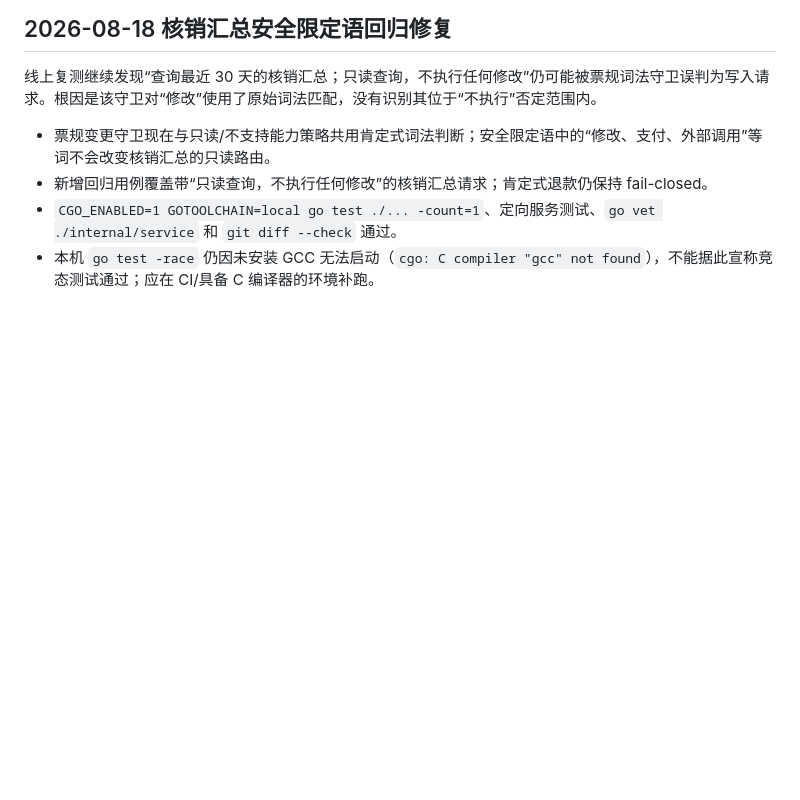
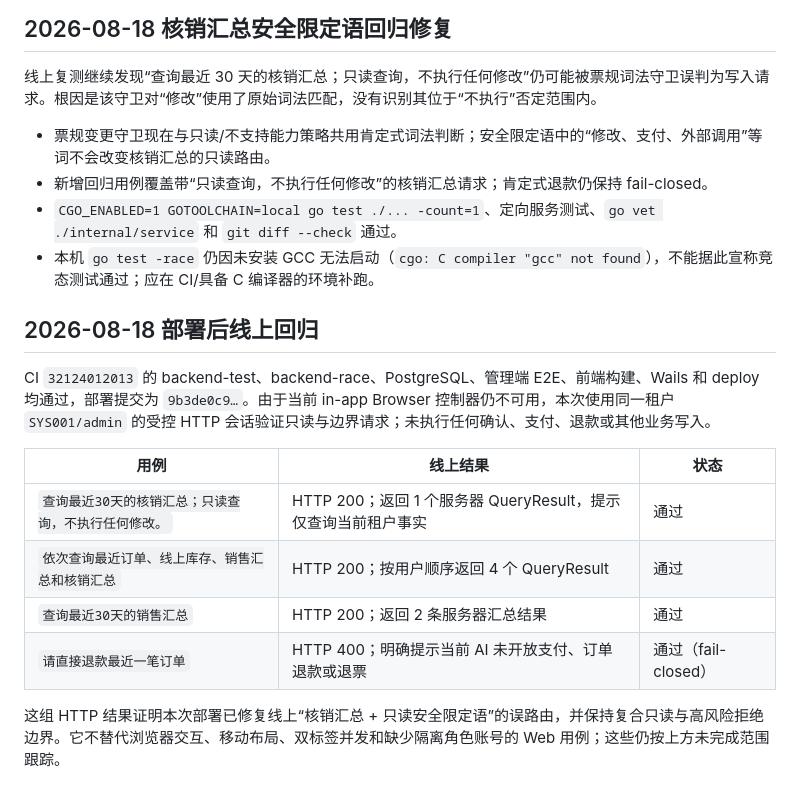
Before and after one commit to EdVulcan/ticket-system, a Markdown page: docs/ai-agent-web-acceptance-results-2026-08-17.md, the part around the change. Drawn GitHub-style; blank space fills up the shorter version.

Commit message:
docs: record deployed agent read regressions

```diff
--- a/docs/ai-agent-web-acceptance-results-2026-08-17.md
+++ b/docs/ai-agent-web-acceptance-results-2026-08-17.md
@@ -129,3 +129,16 @@
 - 新增回归用例覆盖带“只读查询，不执行任何修改”的核销汇总请求；肯定式退款仍保持 fail-closed。
 - `CGO_ENABLED=1 GOTOOLCHAIN=local go test ./... -count=1`、定向服务测试、`go vet ./internal/service` 和 `git diff --check` 通过。
 - 本机 `go test -race` 仍因未安装 GCC 无法启动（`cgo: C compiler "gcc" not found`），不能据此宣称竞态测试通过；应在 CI/具备 C 编译器的环境补跑。
+
+## 2026-08-18 部署后线上回归
+
+CI `32124012013` 的 backend-test、backend-race、PostgreSQL、管理端 E2E、前端构建、Wails 和 deploy 均通过，部署提交为 `9b3de0c9…`。由于当前 in-app Browser 控制器仍不可用，本次使用同一租户 `SYS001/admin` 的受控 HTTP 会话验证只读与边界请求；未执行任何确认、支付、退款或其他业务写入。
+
+| 用例 | 线上结果 | 状态 |
+| --- | --- | --- |
+| `查询最近30天的核销汇总；只读查询，不执行任何修改。` | HTTP 200；返回 1 个服务器 QueryResult，提示仅查询当前租户事实 | 通过 |
+| `依次查询最近订单、线上库存、销售汇总和核销汇总` | HTTP 200；按用户顺序返回 4 个 QueryResult | 通过 |
+| `查询最近30天的销售汇总` | HTTP 200；返回 2 条服务器汇总结果 | 通过 |
+| `请直接退款最近一笔订单` | HTTP 400；明确提示当前 AI 未开放支付、订单退款或退票 | 通过（fail-closed） |
+
+这组 HTTP 结果证明本次部署已修复线上“核销汇总 + 只读安全限定语”的误路由，并保持复合只读与高风险拒绝边界。它不替代浏览器交互、移动布局、双标签并发和缺少隔离角色账号的 Web 用例；这些仍按上方未完成范围跟踪。
```
